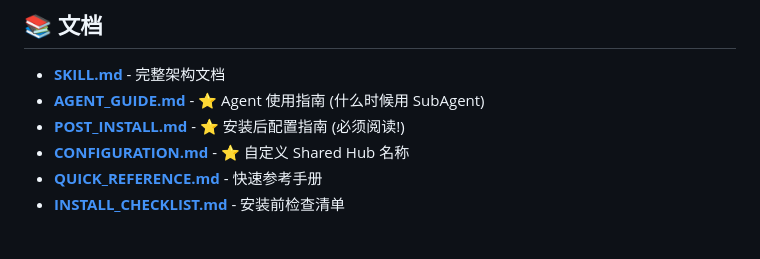
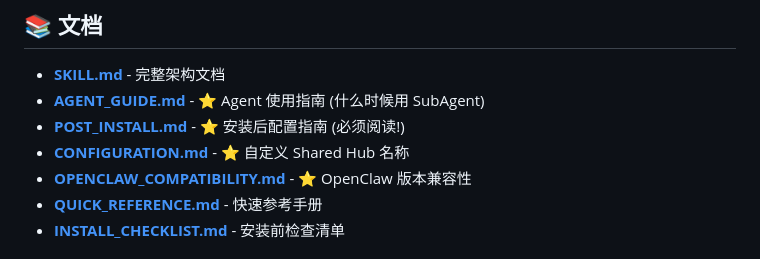
Before and after one commit to MuseLinn/fis-architecture, a Markdown page: README.md, the part around the change. Drawn GitHub-style.

```diff
--- a/README.md
+++ b/README.md
@@ -95,6 +95,7 @@ manager.terminate(card['employee_id'], "completed")
 - **[AGENT_GUIDE.md](./AGENT_GUIDE.md)** - ⭐ Agent 使用指南 (什么时候用 SubAgent)
 - **[POST_INSTALL.md](./POST_INSTALL.md)** - ⭐ 安装后配置指南 (必须阅读!)
 - **[CONFIGURATION.md](./CONFIGURATION.md)** - ⭐ 自定义 Shared Hub 名称
+- **[OPENCLAW_COMPATIBILITY.md](./OPENCLAW_COMPATIBILITY.md)** - ⭐ OpenClaw 版本兼容性
 - **[QUICK_REFERENCE.md](./QUICK_REFERENCE.md)** - 快速参考手册
 - **[INSTALL_CHECKLIST.md](./INSTALL_CHECKLIST.md)** - 安装前检查清单
 
```
Also changed, not shown: OPENCLAW_COMPATIBILITY.md (added, +191 -0 lines).
